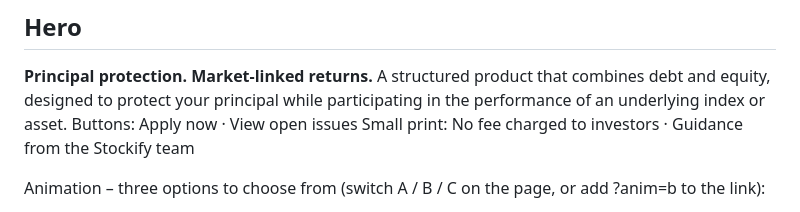
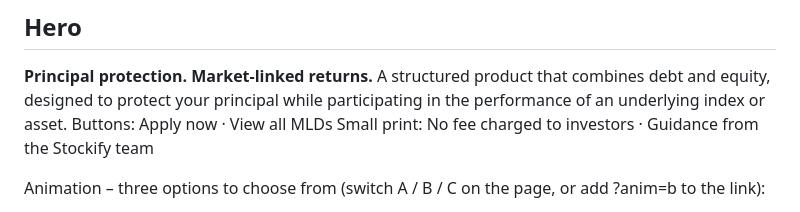
Before and after one commit to malharlakdawala/stockify-screens, a Markdown page: MLD-copy-for-review.md, the part around the change. Drawn GitHub-style.

Commit message:
Fix the hero button name in the copy file
Co-Authored-By: Claude Opus 5.5 <noreply@anthropic.com>

```diff
--- a/MLD-copy-for-review.md
+++ b/MLD-copy-for-review.md
@@ -5,7 +5,7 @@ Text only, for review by Ashish and the team. Screens: `Stockify-MLDs-easy-read-
 ## Hero
 **Principal protection. Market-linked returns.**
 A structured product that combines debt and equity, designed to protect your principal while participating in the performance of an underlying index or asset.
-Buttons: Apply now · View open issues
+Buttons: Apply now · View all MLDs
 Small print: No fee charged to investors · Guidance from the Stockify team
 
 Animation – three options to choose from (switch A / B / C on the page, or add ?anim=b to the link):
```
